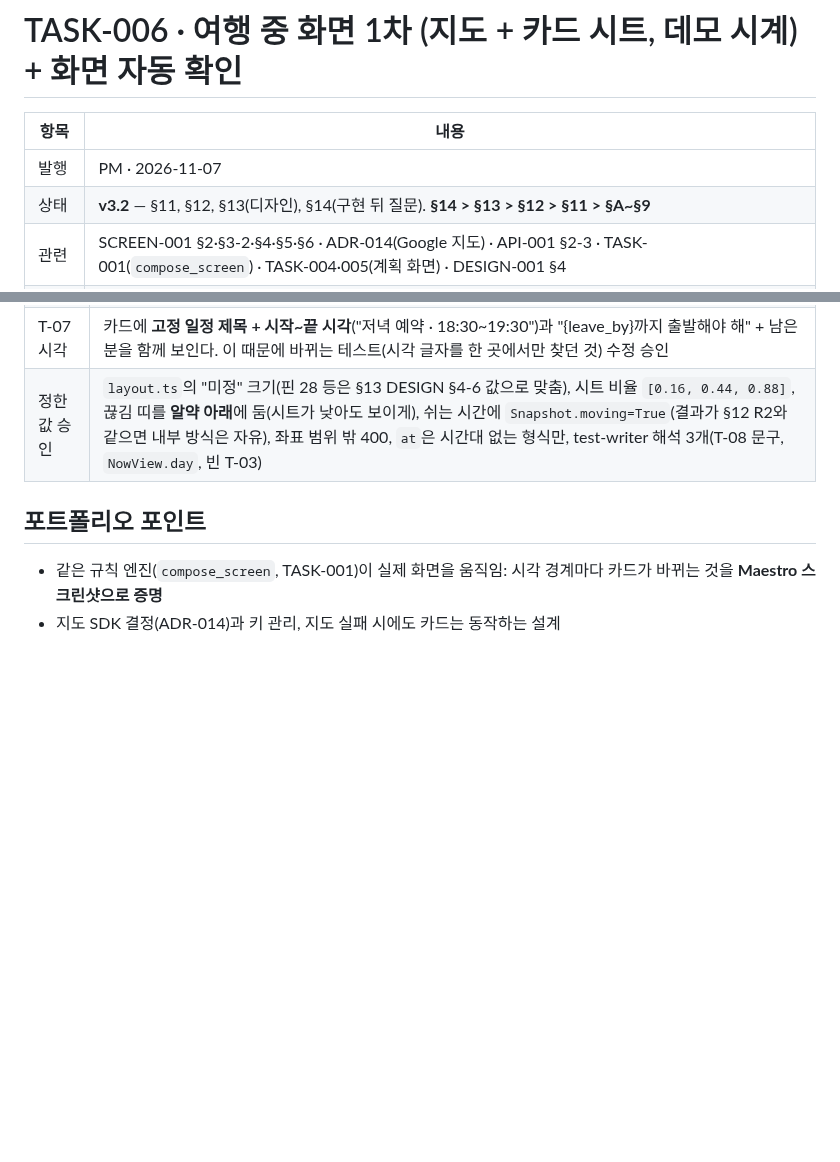
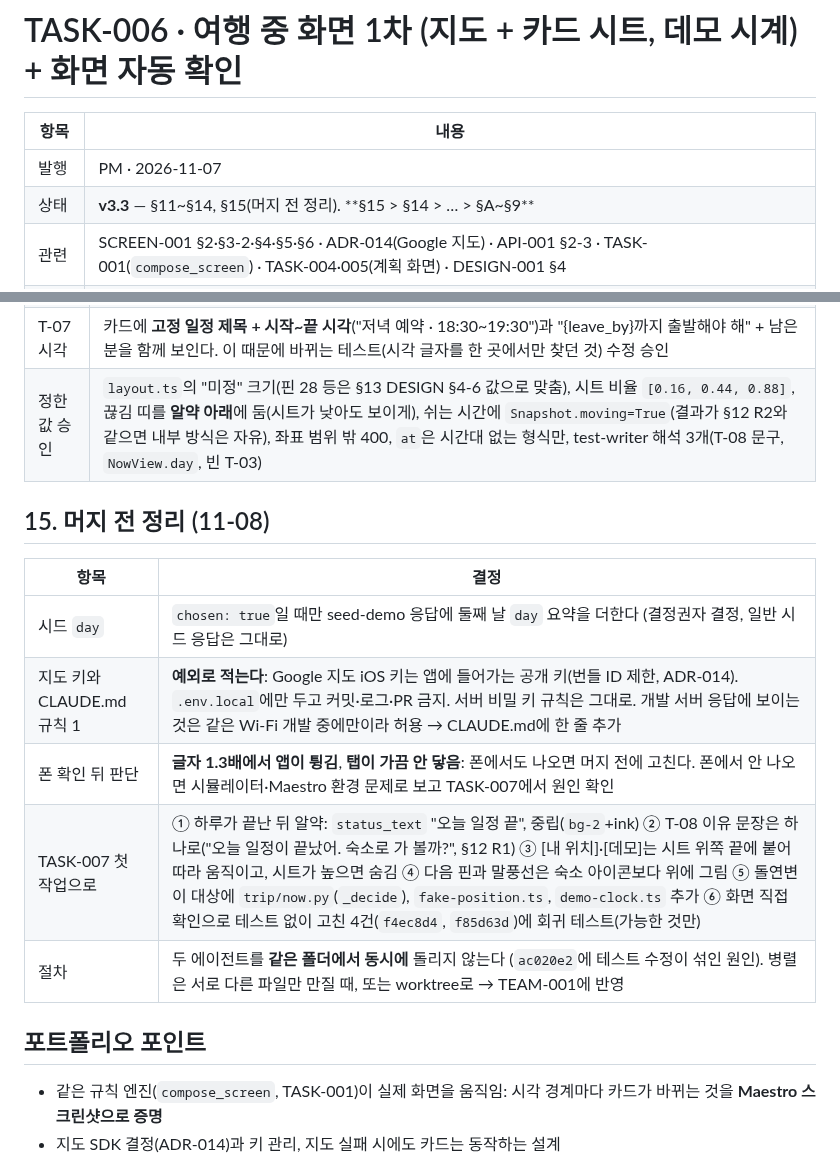
Before and after one commit to csh0616/TripFriends, a Markdown page: docs/tasks/TASK-006_Trip-Now-Screen.md, 2 parts joined by grey strips. GitHub-like rendering; blank space fills up the shorter version.

Commit message:
docs: TASK-006 v3.3 §15 머지 전 정리, TEAM-001 병렬·화면 확인 규칙
Co-Authored-By: Claude Opus 5.5 <noreply@anthropic.com>

```diff
--- a/docs/tasks/TASK-006_Trip-Now-Screen.md
+++ b/docs/tasks/TASK-006_Trip-Now-Screen.md
@@ -3,7 +3,7 @@
 | 항목 | 내용 |
 |---|---|
 | 발행 | PM · 2026-11-07 |
-| 상태 | **v3.2** — §11, §12, §13(디자인), §14(구현 뒤 질문). **§14 > §13 > §12 > §11 > §A~§9** |
+| 상태 | **v3.3** — §11~§14, §15(머지 전 정리). **§15 > §14 > … > §A~§9** |
 | 관련 | SCREEN-001 §2·§3-2·§4·§5·§6 · ADR-014(Google 지도) · API-001 §2-3 · TASK-001(`compose_screen`) · TASK-004·005(계획 화면) · DESIGN-001 §4 |
 | 브랜치 | `feat/task-006-trip-now` |
 | 다음 | TASK-007 사건(늦어짐·닫힘) 감지와 대안 카드 (T-04~T-07, G2) |
@@ -220,6 +220,15 @@
 | T-07 시각 | 카드에 **고정 일정 제목 + 시작~끝 시각**("저녁 예약 · 18:30~19:30")과 "{leave_by}까지 출발해야 해" + 남은 분을 함께 보인다. 이 때문에 바뀌는 테스트(시각 글자를 한 곳에서만 찾던 것) 수정 승인 |
 | 정한 값 승인 | `layout.ts`의 "미정" 크기(핀 28 등은 §13 DESIGN §4-6 값으로 맞춤), 시트 비율 `[0.16, 0.44, 0.88]`, 끊김 띠를 **알약 아래**에 둠(시트가 낮아도 보이게), 쉬는 시간에 `Snapshot.moving=True`(결과가 §12 R2와 같으면 내부 방식은 자유), 좌표 범위 밖 400, `at`은 시간대 없는 형식만, test-writer 해석 3개(T-08 문구, `NowView.day`, 빈 T-03) |
 
+## 15. 머지 전 정리 (11-08)
+| 항목 | 결정 |
+|---|---|
+| 시드 `day` | `chosen: true`일 때만 seed-demo 응답에 둘째 날 `day` 요약을 더한다 (결정권자 결정, 일반 시드 응답은 그대로) |
+| 지도 키와 CLAUDE.md 규칙 1 | **예외로 적는다**: Google 지도 iOS 키는 앱에 들어가는 공개 키(번들 ID 제한, ADR-014). `.env.local`에만 두고 커밋·로그·PR 금지. 서버 비밀 키 규칙은 그대로. 개발 서버 응답에 보이는 것은 같은 Wi-Fi 개발 중에만이라 허용 → CLAUDE.md에 한 줄 추가 |
+| 폰 확인 뒤 판단 | **글자 1.3배에서 앱이 튕김**, **탭이 가끔 안 닿음**: 폰에서도 나오면 머지 전에 고친다. 폰에서 안 나오면 시뮬레이터·Maestro 환경 문제로 보고 TASK-007에서 원인 확인 |
+| TASK-007 첫 작업으로 | ① 하루가 끝난 뒤 알약: `status_text` "오늘 일정 끝", 중립(`bg-2`+ink) ② T-08 이유 문장은 하나로("오늘 일정이 끝났어. 숙소로 가 볼까?", §12 R1) ③ [내 위치]·[데모]는 시트 위쪽 끝에 붙어 따라 움직이고, 시트가 높으면 숨김 ④ 다음 핀과 말풍선은 숙소 아이콘보다 위에 그림 ⑤ 돌연변이 대상에 `trip/now.py`(`_decide`), `fake-position.ts`, `demo-clock.ts` 추가 ⑥ 화면 직접 확인으로 테스트 없이 고친 4건(`f4ec8d4`, `f85d63d`)에 회귀 테스트(가능한 것만) |
+| 절차 | 두 에이전트를 **같은 폴더에서 동시에** 돌리지 않는다 (`ac020e2`에 테스트 수정이 섞인 원인). 병렬은 서로 다른 파일만 만질 때, 또는 worktree로 → TEAM-001에 반영 |
+
 ## 포트폴리오 포인트
 - 같은 규칙 엔진(`compose_screen`, TASK-001)이 실제 화면을 움직임: 시각 경계마다 카드가 바뀌는 것을 **Maestro 스크린샷으로 증명**
 - 지도 SDK 결정(ADR-014)과 키 관리, 지도 실패 시에도 카드는 동작하는 설계
```
Also changed, not shown: docs/TEAM-001_Agent-Team-Operations.md (+3 -0 lines).
